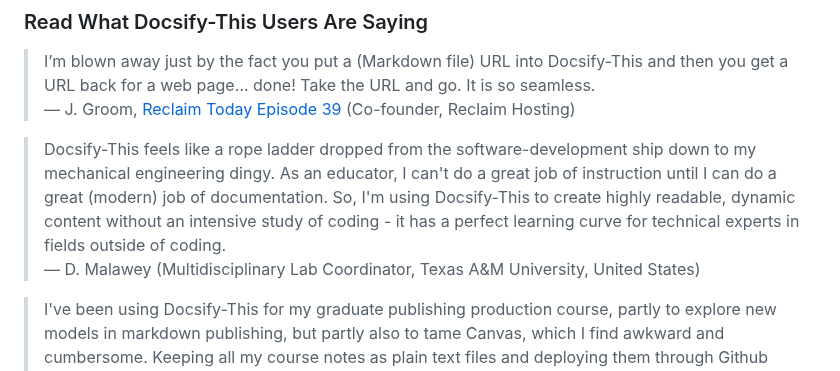
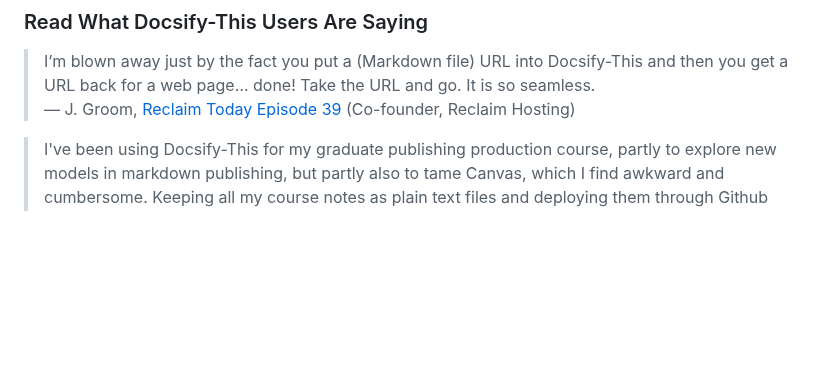
Before and after one commit to paulhibbitts/test-docsify-this, a Markdown page: README.md, the part around the change. Rendered like a GitHub page; blank space fills up the shorter version.

```diff
--- a/README.md
+++ b/README.md
@@ -59,9 +59,6 @@ With Docsify-This you can:
 
 > I’m blown away just by the fact you put a (Markdown file) URL into Docsify-This and then you get a URL back for a web page… done! Take the URL and go. It is so seamless.
 — J. Groom, [Reclaim Today Episode 39](https://today.reclaimhosting.com/podcast/039-docsify-this-with-paul-hibbitts/) (Co-founder, Reclaim Hosting)
-
-> Docsify-This feels like a rope ladder dropped from the software-development ship down to my mechanical engineering dingy. As an educator, I can't do a great job of instruction until I can do a great (modern) job of documentation. So, I'm using Docsify-This to create highly readable, dynamic content without an intensive study of coding - it has a perfect learning curve for technical experts in fields outside of coding.
-— D. Malawey (Multidisciplinary Lab Coordinator, Texas A&M University, United States)
 
 > I've been using Docsify-This for my graduate publishing production course, partly to explore new models in markdown publishing, but partly also to tame Canvas, which I find awkward and cumbersome. Keeping all my course notes as plain text files and deploying them through Github and Docsify-this is easy and makes my course development a breeze. Plus, I keep all my materials locally, and can use re-use them without being reliant on Canvas.
 — J. Maxwell (Director & Associate Professor in the Publishing Program at Simon Fraser University, Canada)
```
